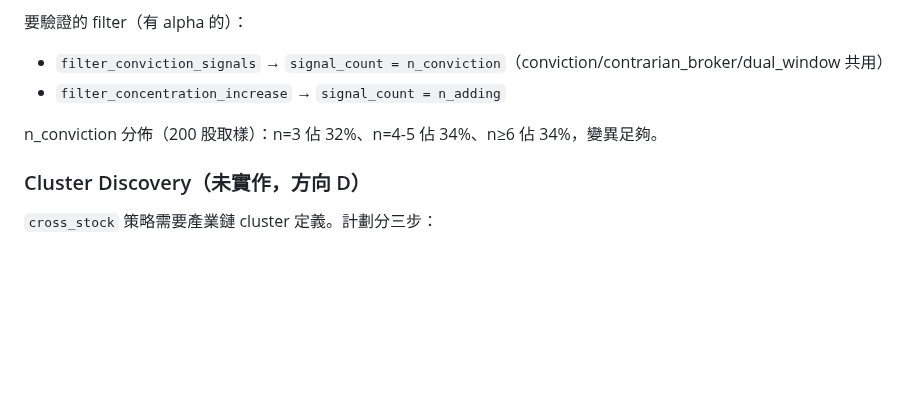
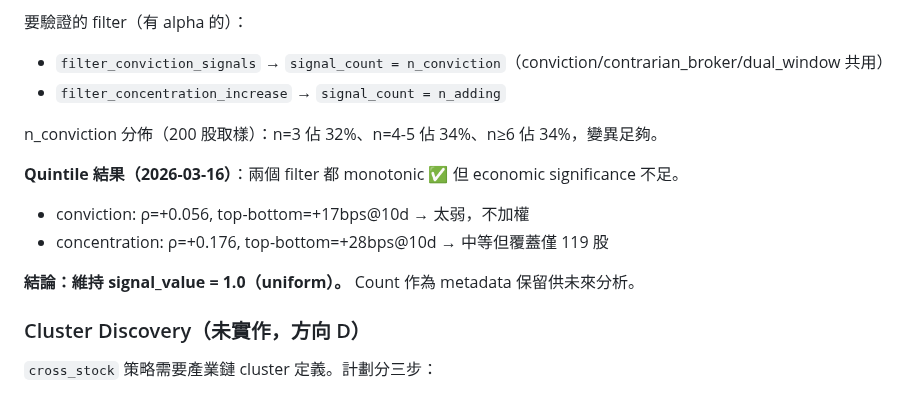
Before and after one commit to vikhuang/ws-branch, a Markdown page: CLAUDE.md, the part around the change. GitHub-like rendering; blank space fills up the shorter version.

```diff
--- a/CLAUDE.md
+++ b/CLAUDE.md
@@ -192,6 +192,12 @@ filter 輸出 `signal_value=1.0`（uniform）+ `signal_count`（metadata）。
 
 n_conviction 分佈（200 股取樣）：n=3 佔 32%、n=4-5 佔 34%、n≥6 佔 34%，變異足夠。
 
+**Quintile 結果（2026-03-16）**：兩個 filter 都 monotonic ✅ 但 economic significance 不足。
+- conviction: ρ=+0.056, top-bottom=+17bps@10d → 太弱，不加權
+- concentration: ρ=+0.176, top-bottom=+28bps@10d → 中等但覆蓋僅 119 股
+
+**結論：維持 signal_value = 1.0（uniform）。** Count 作為 metadata 保留供未來分析。
+
 ### Cluster Discovery（未實作，方向 D）
 
 `cross_stock` 策略需要產業鏈 cluster 定義。計劃分三步：
```
Also changed, not shown: ROADMAP.md (+3 -3 lines).
